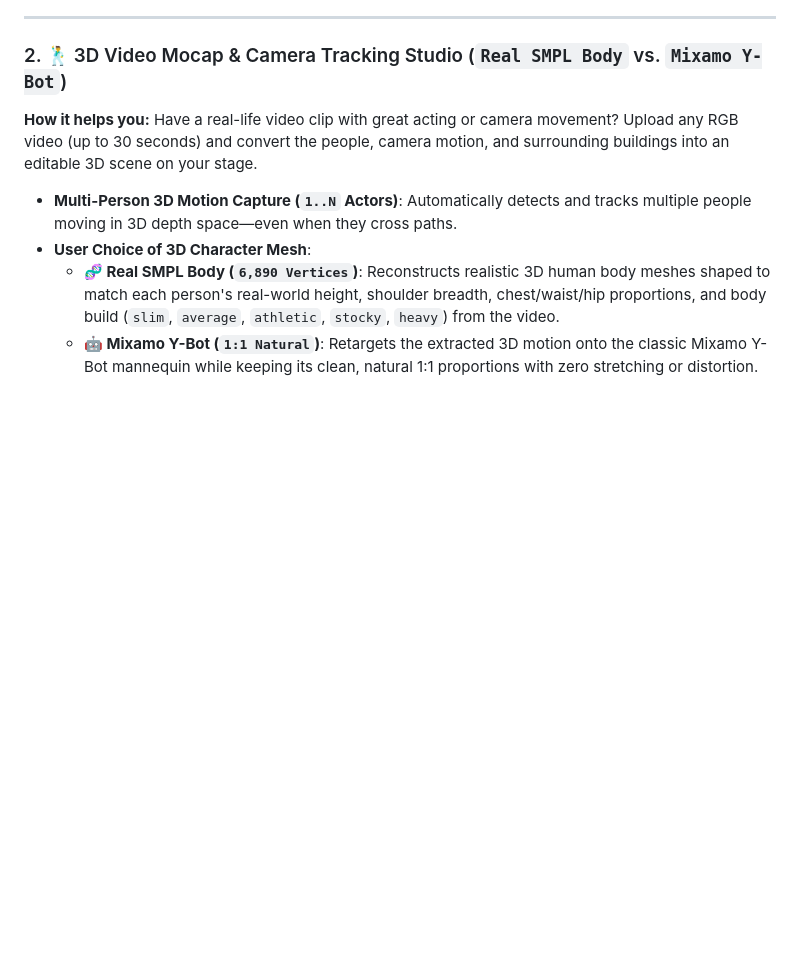
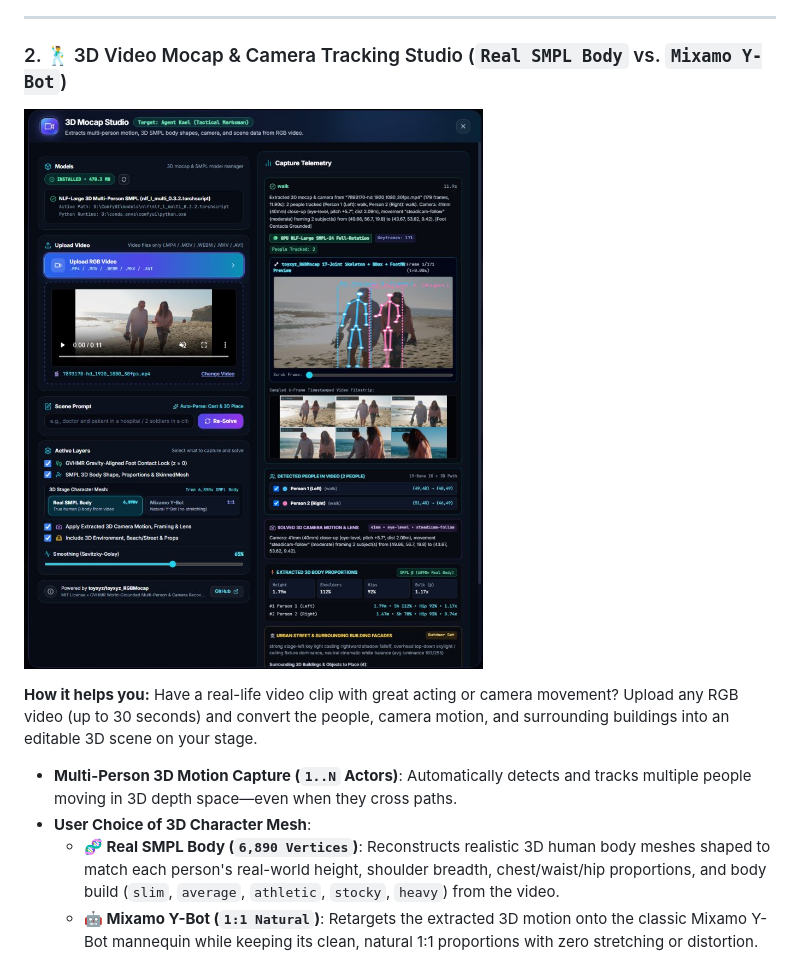
Before and after one commit to navarisun1982/comfyui-motion-previs-studio, a Markdown page: README.md, the part around the change. Drawn GitHub-style; pictures changed too: docs/screenshots/feat-02-video-mocap-studio.jpg (added); blank space fills up the shorter version.

Commit message:
docs(readme): add screenshot under feature 2 (3D Video Mocap Studio)

```diff
--- a/README.md
+++ b/README.md
@@ -99,6 +99,9 @@ flowchart LR
 ---
 
 ### 2. 🕺 3D Video Mocap & Camera Tracking Studio (`Real SMPL Body` vs. `Mixamo Y-Bot`)
+
+![3D Video Mocap & Camera Tracking Studio](docs/screenshots/feat-02-video-mocap-studio.jpg)
+
 **How it helps you:** Have a real-life video clip with great acting or camera movement? Upload any RGB video (up to 30 seconds) and convert the people, camera motion, and surrounding buildings into an editable 3D scene on your stage.
 - **Multi-Person 3D Motion Capture (`1..N` Actors)**: Automatically detects and tracks multiple people moving in 3D depth space—even when they cross paths.
 - **User Choice of 3D Character Mesh**:
```
